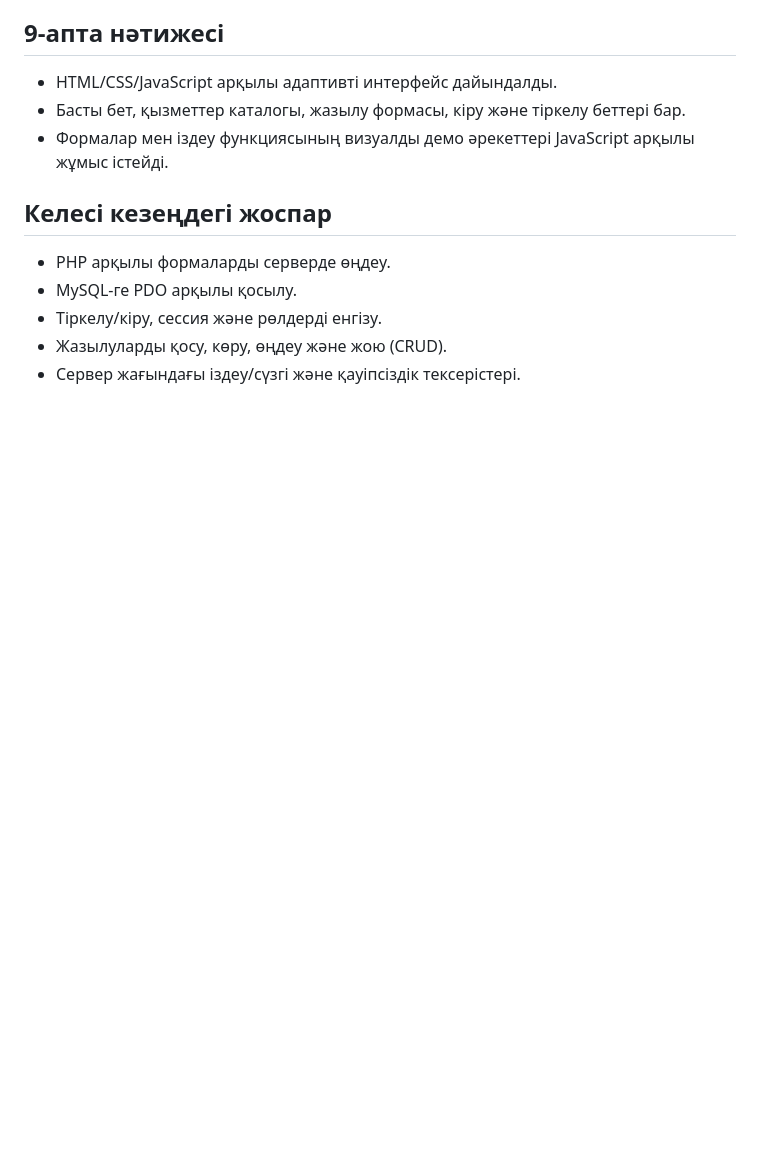
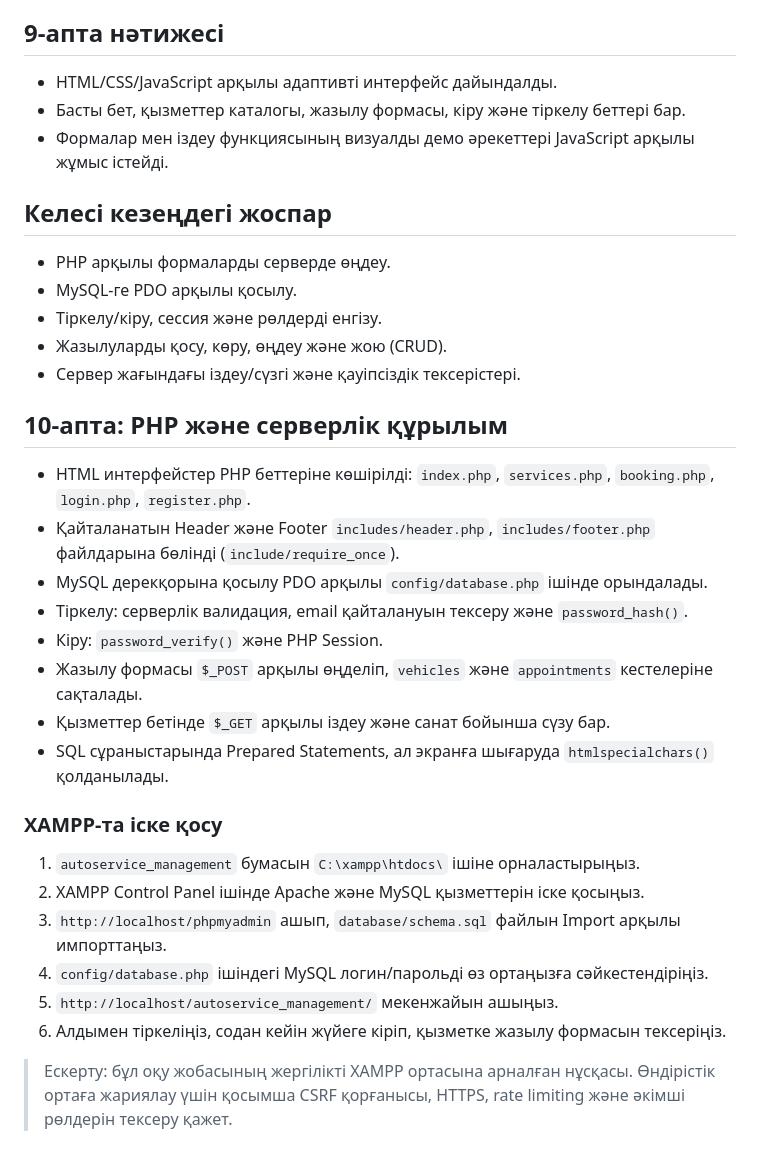
Before and after one commit to almuhanuldana/AutoCare, a Markdown page: README.md, the part around the change. GitHub-like rendering; blank space fills up the shorter version.

```diff
--- a/README.md
+++ b/README.md
@@ -59,3 +59,25 @@
 - Тіркелу/кіру, сессия және рөлдерді енгізу.
 - Жазылуларды қосу, көру, өңдеу және жою (CRUD).
 - Сервер жағындағы іздеу/сүзгі және қауіпсіздік тексерістері.
+
+
+## 10-апта: PHP және серверлік құрылым
+
+- HTML интерфейстер PHP беттеріне көшірілді: `index.php`, `services.php`, `booking.php`, `login.php`, `register.php`.
+- Қайталанатын Header және Footer `includes/header.php`, `includes/footer.php` файлдарына бөлінді (`include/require_once`).
+- MySQL дерекқорына қосылу PDO арқылы `config/database.php` ішінде орындалады.
+- Тіркелу: серверлік валидация, email қайталануын тексеру және `password_hash()`.
+- Кіру: `password_verify()` және PHP Session.
+- Жазылу формасы `$_POST` арқылы өңделіп, `vehicles` және `appointments` кестелеріне сақталады.
+- Қызметтер бетінде `$_GET` арқылы іздеу және санат бойынша сүзу бар.
+- SQL сұраныстарында Prepared Statements, ал экранға шығаруда `htmlspecialchars()` қолданылады.
+
+### XAMPP-та іске қосу
+1. `autoservice_management` бумасын `C:\xampp\htdocs\` ішіне орналастырыңыз.
+2. XAMPP Control Panel ішінде Apache және MySQL қызметтерін іске қосыңыз.
+3. `http://localhost/phpmyadmin` ашып, `database/schema.sql` файлын Import арқылы импорттаңыз.
+4. `config/database.php` ішіндегі MySQL логин/парольді өз ортаңызға сәйкестендіріңіз.
+5. `http://localhost/autoservice_management/` мекенжайын ашыңыз.
+6. Алдымен тіркеліңіз, содан кейін жүйеге кіріп, қызметке жазылу формасын тексеріңіз.
+
+> Ескерту: бұл оқу жобасының жергілікті XAMPP ортасына арналған нұсқасы. Өндірістік ортаға жариялау үшін қосымша CSRF қорғанысы, HTTPS, rate limiting және әкімші рөлдерін тексеру қажет.
```
